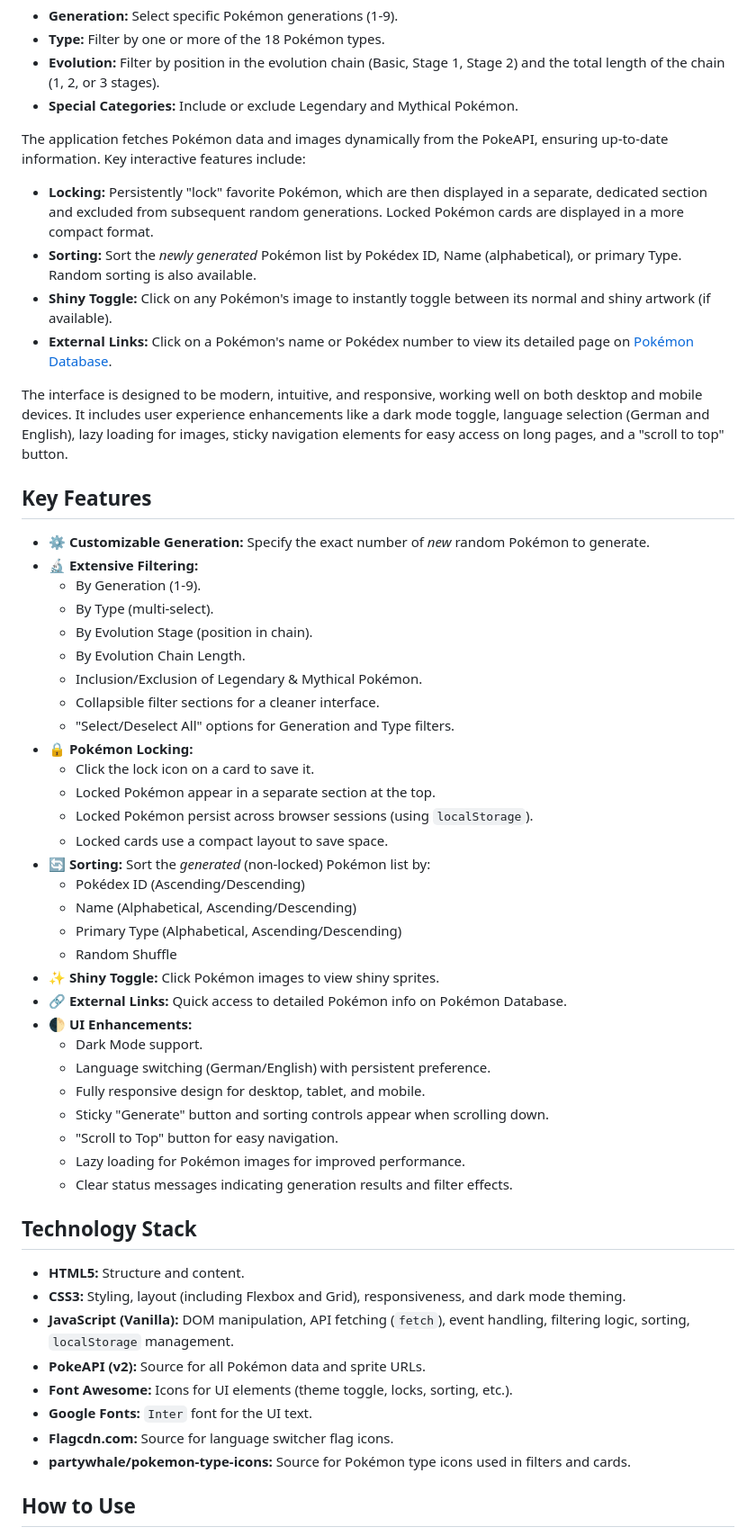
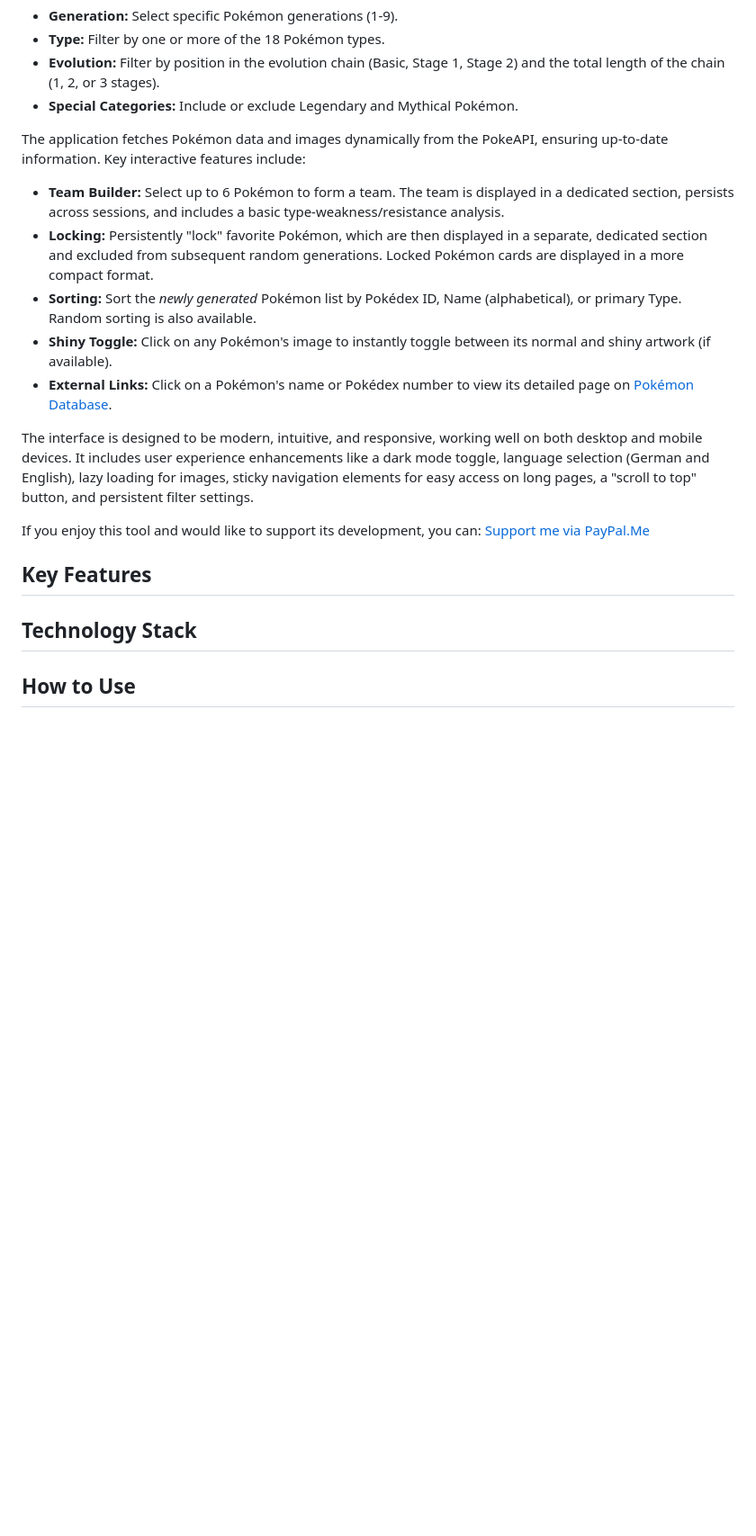
Before and after one commit to cschaf/pokemon-generator, a Markdown page: README.md, the part around the change printed below. Shown: that part at 90% size. GitHub-like rendering; blank space fills up the shorter version.

```diff
--- a/README.md
+++ b/README.md
@@ -18,54 +18,21 @@ This project is a feature-rich, web-based Pokémon Generator designed for fans a
 
 The application fetches Pokémon data and images dynamically from the PokeAPI, ensuring up-to-date information. Key interactive features include:
 
+*   **Team Builder:** Select up to 6 Pokémon to form a team. The team is displayed in a dedicated section, persists across sessions, and includes a basic type-weakness/resistance analysis.
 *   **Locking:** Persistently "lock" favorite Pokémon, which are then displayed in a separate, dedicated section and excluded from subsequent random generations. Locked Pokémon cards are displayed in a more compact format.
 *   **Sorting:** Sort the *newly generated* Pokémon list by Pokédex ID, Name (alphabetical), or primary Type. Random sorting is also available.
 *   **Shiny Toggle:** Click on any Pokémon's image to instantly toggle between its normal and shiny artwork (if available).
 *   **External Links:** Click on a Pokémon's name or Pokédex number to view its detailed page on [Pokémon Database](https://pokemondb.net/pokedex/).
 
-The interface is designed to be modern, intuitive, and responsive, working well on both desktop and mobile devices. It includes user experience enhancements like a dark mode toggle, language selection (German and English), lazy loading for images, sticky navigation elements for easy access on long pages, and a "scroll to top" button.
+The interface is designed to be modern, intuitive, and responsive, working well on both desktop and mobile devices. It includes user experience enhancements like a dark mode toggle, language selection (German and English), lazy loading for images, sticky navigation elements for easy access on long pages, a "scroll to top" button, and persistent filter settings.
+
+If you enjoy this tool and would like to support its development, you can:
+[Support me via PayPal.Me](https://paypal.me/DEIN_PAYPALME_LINK_ODER_NAME) <!-- Ersetze DEIN_PAYPALME_LINK_ODER_NAME -->
 
 ## Key Features
-
-*   **⚙️ Customizable Generation:** Specify the exact number of *new* random Pokémon to generate.
-*   **🔬 Extensive Filtering:**
-    *   By Generation (1-9).
-    *   By Type (multi-select).
-    *   By Evolution Stage (position in chain).
-    *   By Evolution Chain Length.
-    *   Inclusion/Exclusion of Legendary & Mythical Pokémon.
-    *   Collapsible filter sections for a cleaner interface.
-    *   "Select/Deselect All" options for Generation and Type filters.
-*   **🔒 Pokémon Locking:**
-    *   Click the lock icon on a card to save it.
-    *   Locked Pokémon appear in a separate section at the top.
-    *   Locked Pokémon persist across browser sessions (using `localStorage`).
-    *   Locked cards use a compact layout to save space.
-*   **🔄 Sorting:** Sort the *generated* (non-locked) Pokémon list by:
-    *   Pokédex ID (Ascending/Descending)
-    *   Name (Alphabetical, Ascending/Descending)
-    *   Primary Type (Alphabetical, Ascending/Descending)
-    *   Random Shuffle
-*   **✨ Shiny Toggle:** Click Pokémon images to view shiny sprites.
-*   **🔗 External Links:** Quick access to detailed Pokémon info on Pokémon Database.
-*   **🌓 UI Enhancements:**
-    *   Dark Mode support.
-    *   Language switching (German/English) with persistent preference.
-    *   Fully responsive design for desktop, tablet, and mobile.
-    *   Sticky "Generate" button and sorting controls appear when scrolling down.
-    *   "Scroll to Top" button for easy navigation.
-    *   Lazy loading for Pokémon images for improved performance.
-    *   Clear status messages indicating generation results and filter effects.
+<!-- ... (Rest der Features bleibt gleich) ... -->
 
 ## Technology Stack
-
-*   **HTML5:** Structure and content.
-*   **CSS3:** Styling, layout (including Flexbox and Grid), responsiveness, and dark mode theming.
-*   **JavaScript (Vanilla):** DOM manipulation, API fetching (`fetch`), event handling, filtering logic, sorting, `localStorage` management.
-*   **PokeAPI (v2):** Source for all Pokémon data and sprite URLs.
-*   **Font Awesome:** Icons for UI elements (theme toggle, locks, sorting, etc.).
-*   **Google Fonts:** `Inter` font for the UI text.
-*   **Flagcdn.com:** Source for language switcher flag icons.
-*   **partywhale/pokemon-type-icons:** Source for Pokémon type icons used in filters and cards.
+<!-- ... (bleibt gleich) ... -->
 
 ## How to Use
```
Also changed, not shown: other parts of README.md (+19 -35 lines).
